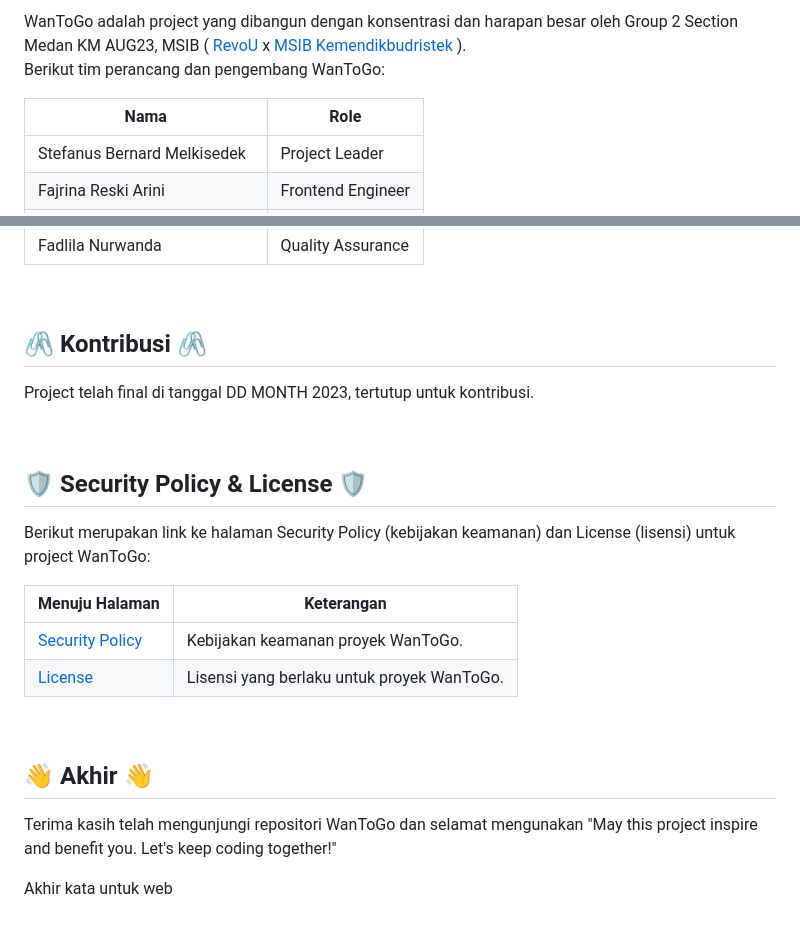
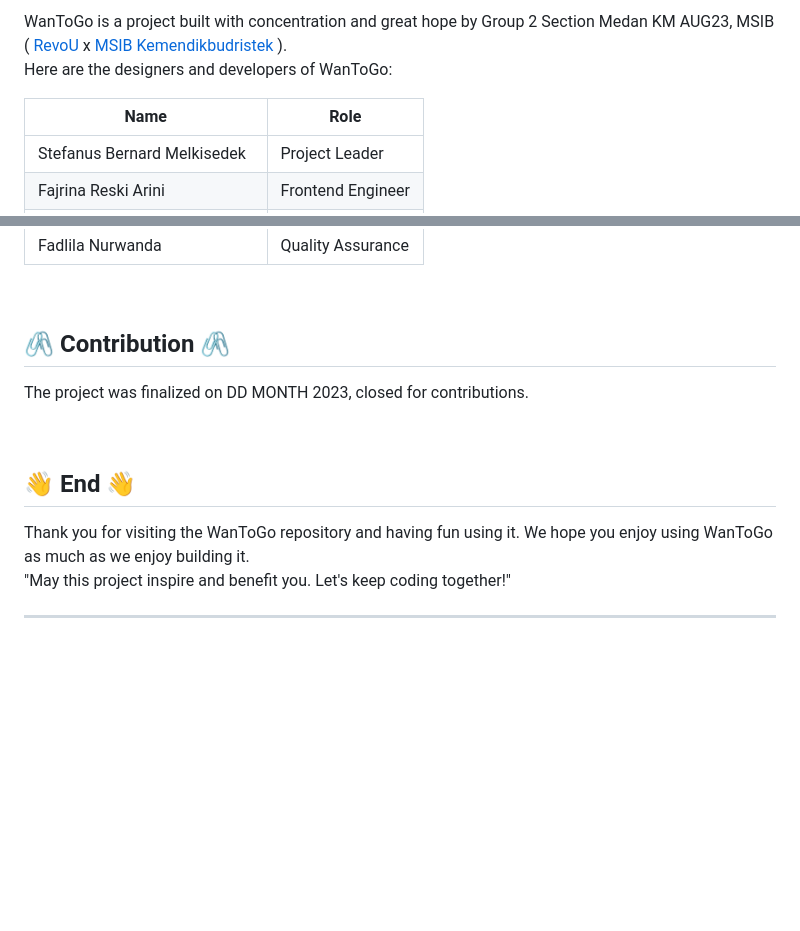
Before and after one commit to Kampus-Merdeka-Software-Engineering/FE-2-Medan-2, a Markdown page: README.md, 2 parts joined by grey strips. GitHub-like rendering; blank space fills up the shorter version.

```diff
--- a/README.md
+++ b/README.md
@@ -62,8 +50,8 @@ Below is the link to the final project:
 
-WanToGo adalah project yang dibangun dengan konsentrasi dan harapan besar oleh Group 2 Section Medan KM AUG23, MSIB ( [RevoU](https://revou.co/) x [MSIB Kemendikbudristek](https://www.kemdikbud.go.id/) ).
-<br> Berikut tim perancang dan pengembang WanToGo:
+WanToGo is a project built with concentration and great hope by Group 2 Section Medan KM AUG23, MSIB ( [RevoU](https://revou.co/) x [MSIB Kemendikbudristek](https://www.kemdikbud.go.id/) ).
+<br> Here are the designers and developers of WanToGo:
 
-| Nama                           | Role              |
+| Name                           | Role              |
 | ------------------------------ | ----------------- |
 | Stefanus Bernard Melkisedek    | Project Leader    |
 | Fajrina Reski Arini            | Frontend Engineer |
@@ -75,24 +63,15 @@ WanToGo adalah project yang dibangun dengan konsentrasi dan harapan besar oleh G
 
 <br>
 
-## 🖇️ Kontribusi 🖇️
+## 🖇️ Contribution 🖇️
 
-Project telah final di tanggal DD MONTH 2023, tertutup untuk kontribusi.
+The project was finalized on DD MONTH 2023, closed for contributions.
 
 <br>
 
-## 🛡️ Security Policy & License 🛡️
+## 👋 End 👋
 
-Berikut merupakan link ke halaman Security Policy (kebijakan keamanan) dan License (lisensi) untuk project WanToGo:
+Thank you for visiting the WanToGo repository and having fun using it. We hope you enjoy using WanToGo as much as we enjoy building it. <br>
+"May this project inspire and benefit you. Let's keep coding together!"
 
-| Menuju Halaman                        | Keterangan                                 |
-| ------------------------------------- | ------------------------------------------ |
-| [Security Policy](https://github.com) | Kebijakan keamanan proyek WanToGo.         |
-| [License](https://github.com)         | Lisensi yang berlaku untuk proyek WanToGo. |
-
-<br>
-
-## 👋 Akhir 👋
-Terima kasih telah mengunjungi repositori WanToGo dan selamat mengunakan "May this project inspire and benefit you. Let's keep coding together!"
-
-Akhir kata untuk web
+---
```
Also changed, not shown: other parts of README.md (+26 -38 lines).
